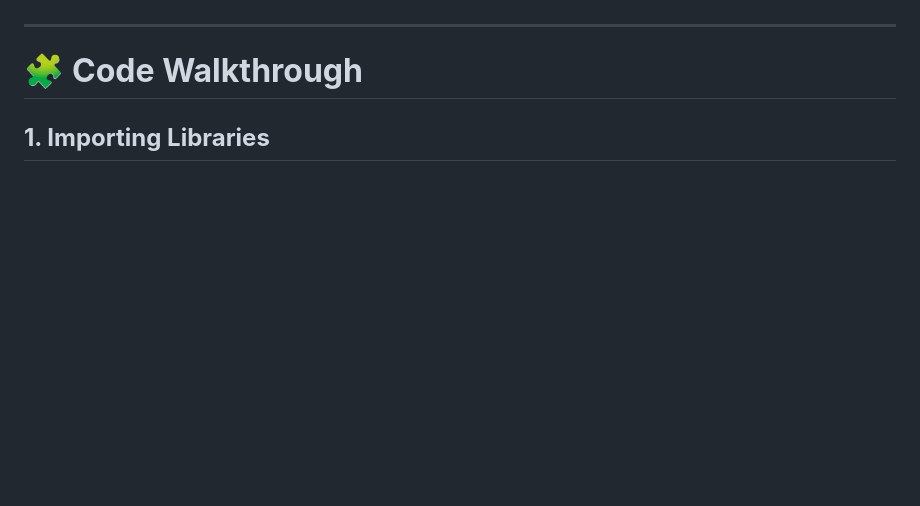
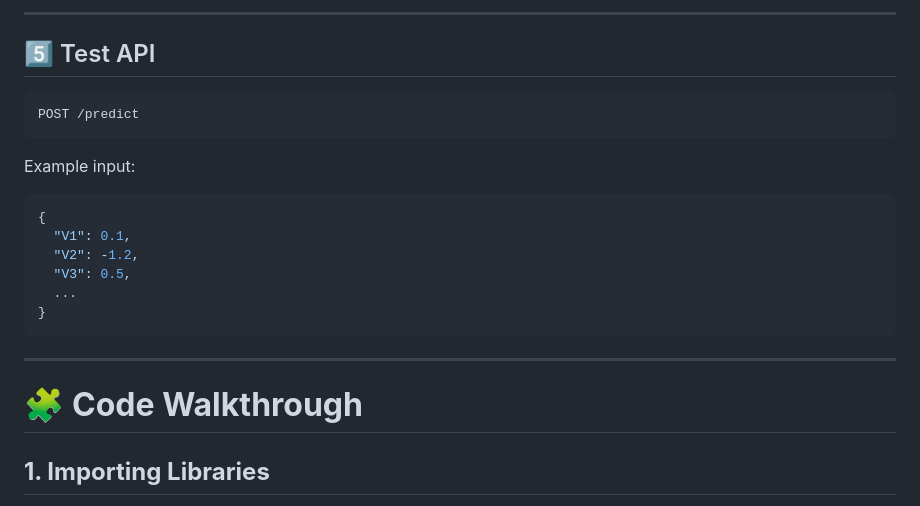
Before and after one commit to Pooja160701/Projects, a Markdown page: Credit-Card-Fraud-Detection/README.md, the part around one of its changes. GitHub-like rendering; blank space fills up the shorter version.

````diff
--- a/Credit-Card-Fraud-Detection/README.md
+++ b/Credit-Card-Fraud-Detection/README.md
@@ -18,3 +96,21 @@ This project demonstrates how to correct this using:
+---
+
+## 5️⃣ Test API
+
+```bash id="api2"
+POST /predict
+```
+
+Example input:
+
+```json id="json1"
+{
+  "V1": 0.1,
+  "V2": -1.2,
+  "V3": 0.5,
+  ...
+}
+```
 
 ---
 
````
Also changed, not shown: other parts of Credit-Card-Fraud-Detection/README.md (+78 -0 lines).
